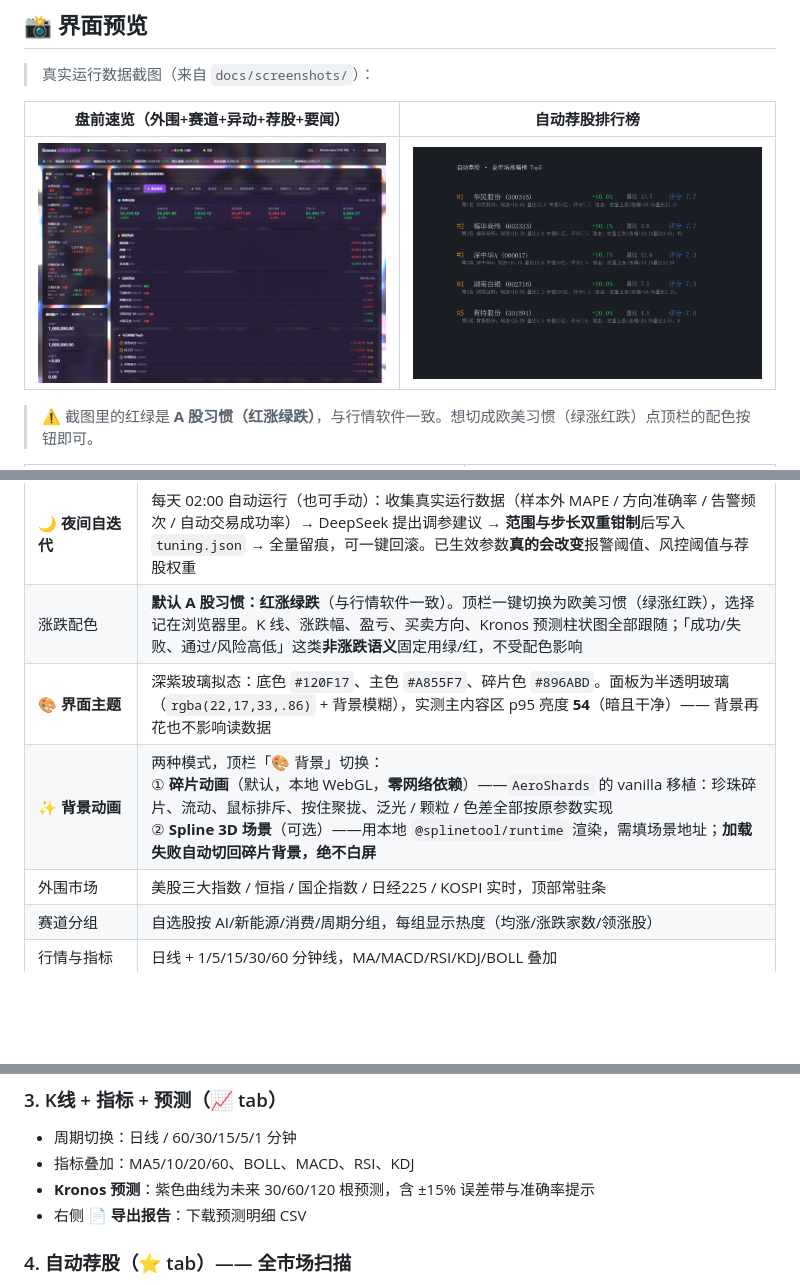
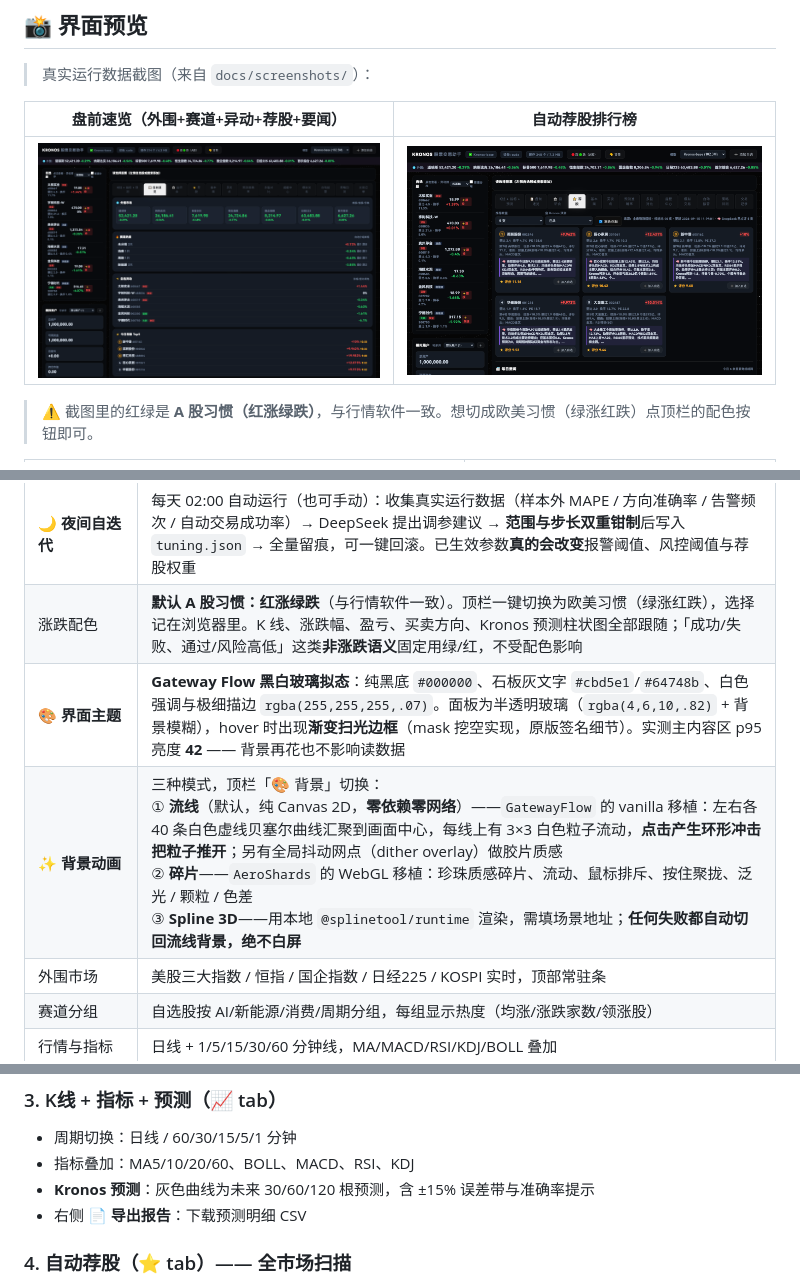
Before and after one commit to 151787786-sketch/kronos-trading-app, a Markdown page: README.md, 3 parts joined by grey strips. GitHub-like rendering; pictures changed too: docs/screenshots/overview.png, docs/screenshots/recommend.png; blank space fills up the shorter version.

```diff
--- a/README.md
+++ b/README.md
@@ -47,8 +47,8 @@
 | 📚 **券商研报库** | 东财研报中心：个股研报 / 行业研报 / 策略报告 + **评级分布统计**（如「买入 32 / 增持 7 / 持有 3」）+ DeepSeek 一致预期汇总 |
 | 🌙 **夜间自迭代** | 每天 02:00 自动运行（也可手动）：收集真实运行数据（样本外 MAPE / 方向准确率 / 告警频次 / 自动交易成功率）→ DeepSeek 提出调参建议 → **范围与步长双重钳制**后写入 `tuning.json` → 全量留痕，可一键回滚。已生效参数**真的会改变**报警阈值、风控阈值与荐股权重 |
 | 涨跌配色 | **默认 A 股习惯：红涨绿跌**（与行情软件一致）。顶栏一键切换为欧美习惯（绿涨红跌），选择记在浏览器里。K 线、涨跌幅、盈亏、买卖方向、Kronos 预测柱状图全部跟随；「成功/失败、通过/风险高低」这类**非涨跌语义**固定用绿/红，不受配色影响 |
-| 🎨 **界面主题** | 深紫玻璃拟态：底色 `#120F17`、主色 `#A855F7`、碎片色 `#896ABD`。面板为半透明玻璃（`rgba(22,17,33,.86)` + 背景模糊），实测主内容区 p95 亮度 **54**（暗且干净）—— 背景再花也不影响读数据 |
-| ✨ **背景动画** | 两种模式，顶栏「🎨 背景」切换：<br>① **碎片动画**（默认，本地 WebGL，**零网络依赖**）——`AeroShards` 的 vanilla 移植：珍珠碎片、流动、鼠标排斥、按住聚拢、泛光 / 颗粒 / 色差全部按原参数实现<br>② **Spline 3D 场景**（可选）——用本地 `@splinetool/runtime` 渲染，需填场景地址；**加载失败自动切回碎片背景，绝不白屏** |
+| 🎨 **界面主题** | **Gateway Flow 黑白玻璃拟态**：纯黑底 `#000000`、石板灰文字 `#cbd5e1`/`#64748b`、白色强调与极细描边 `rgba(255,255,255,.07)`。面板为半透明玻璃（`rgba(4,6,10,.82)` + 背景模糊），hover 时出现**渐变扫光边框**（mask 挖空实现，原版签名细节）。实测主内容区 p95 亮度 **42** —— 背景再花也不影响读数据 |
+| ✨ **背景动画** | 三种模式，顶栏「🎨 背景」切换：<br>① **流线**（默认，纯 Canvas 2D，**零依赖零网络**）——`GatewayFlow` 的 vanilla 移植：左右各 40 条白色虚线贝塞尔曲线汇聚到画面中心，每线上有 3×3 白色粒子流动，**点击产生环形冲击把粒子推开**；另有全局抖动网点（dither overlay）做胶片质感<br>② **碎片**——`AeroShards` 的 WebGL 移植：珍珠质感碎片、流动、鼠标排斥、按住聚拢、泛光 / 颗粒 / 色差<br>③ **Spline 3D**——用本地 `@splinetool/runtime` 渲染，需填场景地址；**任何失败都自动切回流线背景，绝不白屏** |
 | 外围市场 | 美股三大指数 / 恒指 / 国企指数 / 日经225 / KOSPI 实时，顶部常驻条 |
 | 赛道分组 | 自选股按 AI/新能源/消费/周期分组，每组显示热度（均涨/涨跌家数/领涨股） |
 | 行情与指标 | 日线 + 1/5/15/30/60 分钟线，MA/MACD/RSI/KDJ/BOLL 叠加 |
@@ -106,7 +106,7 @@ pip install -r requirements.txt -r trading-app\requirements.txt
 ### 3. K线 + 指标 + 预测（📈 tab）
 - 周期切换：日线 / 60/30/15/5/1 分钟
 - 指标叠加：MA5/10/20/60、BOLL、MACD、RSI、KDJ
-- **Kronos 预测**：紫色曲线为未来 30/60/120 根预测，含 ±15% 误差带与准确率提示
+- **Kronos 预测**：灰色曲线为未来 30/60/120 根预测，含 ±15% 误差带与准确率提示
 - 右侧 **📄 导出报告**：下载预测明细 CSV
 
 ### 4. 自动荐股（⭐ tab）—— 全市场扫描
```
Also changed, not shown: other parts of README.md (+33 -15 lines), 4 other files.
